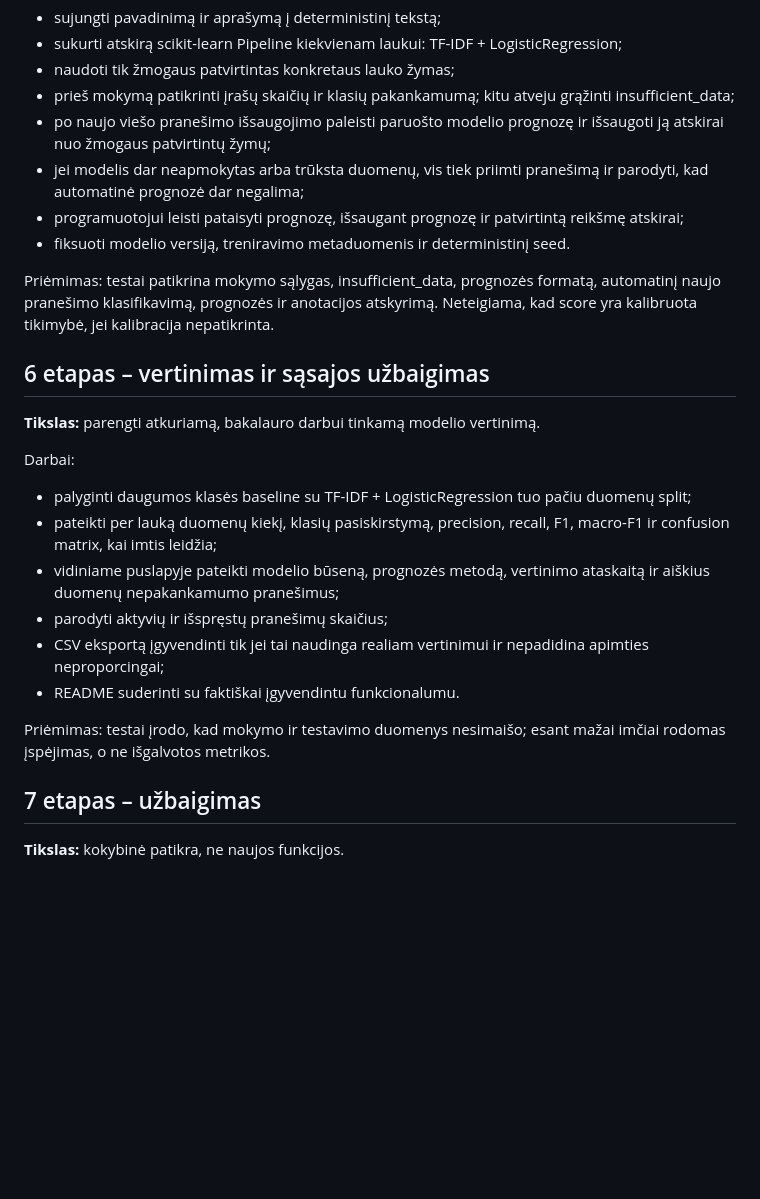
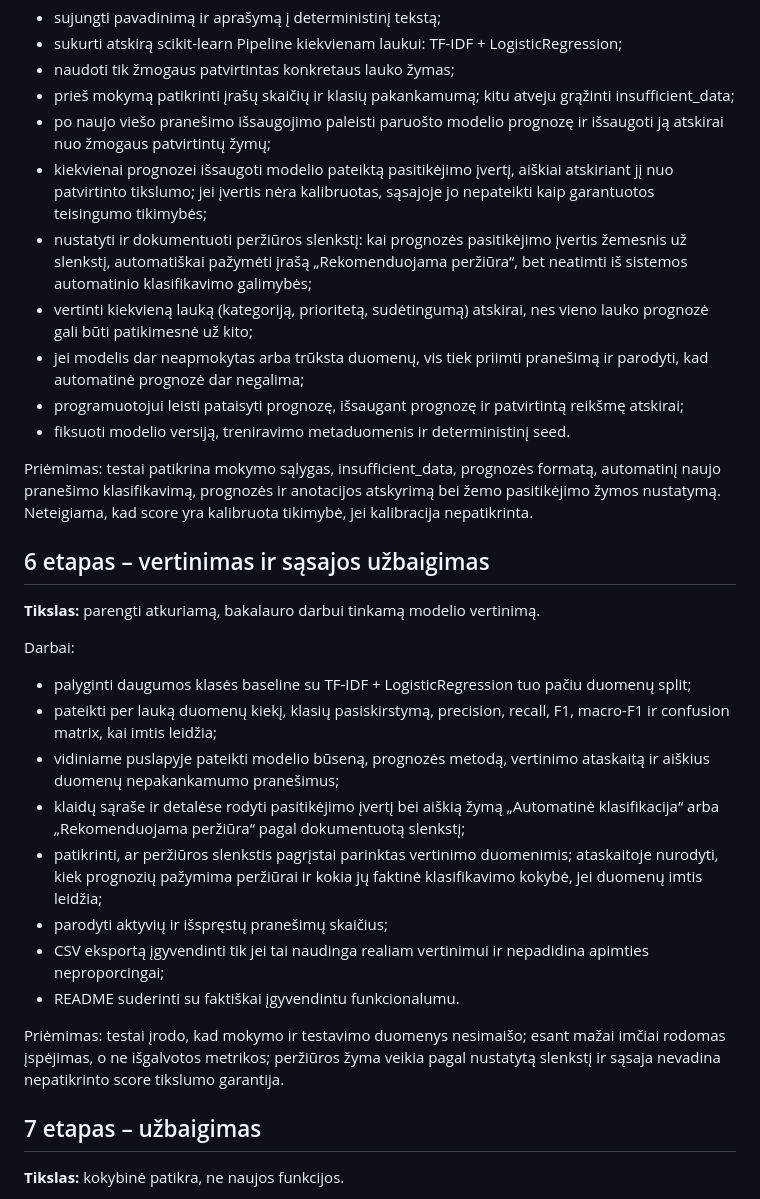
Before and after one commit to darijuslip902/Bakalauras, a Markdown page: docs/IMPLEMENTATION_PLAN.md, the part around the change. GitHub-like rendering; blank space fills up the shorter version.

Commit message:
docs: add prediction confidence review indicator to plan

```diff
--- a/docs/IMPLEMENTATION_PLAN.md
+++ b/docs/IMPLEMENTATION_PLAN.md
@@ -65,11 +65,14 @@ Darbai:
 - naudoti tik žmogaus patvirtintas konkretaus lauko žymas;
 - prieš mokymą patikrinti įrašų skaičių ir klasių pakankamumą; kitu atveju grąžinti insufficient_data;
 - po naujo viešo pranešimo išsaugojimo paleisti paruošto modelio prognozę ir išsaugoti ją atskirai nuo žmogaus patvirtintų žymų;
+- kiekvienai prognozei išsaugoti modelio pateiktą pasitikėjimo įvertį, aiškiai atskiriant jį nuo patvirtinto tikslumo; jei įvertis nėra kalibruotas, sąsajoje jo nepateikti kaip garantuotos teisingumo tikimybės;
+- nustatyti ir dokumentuoti peržiūros slenkstį: kai prognozės pasitikėjimo įvertis žemesnis už slenkstį, automatiškai pažymėti įrašą „Rekomenduojama peržiūra“, bet neatimti iš sistemos automatinio klasifikavimo galimybės;
+- vertinti kiekvieną lauką (kategoriją, prioritetą, sudėtingumą) atskirai, nes vieno lauko prognozė gali būti patikimesnė už kito;
 - jei modelis dar neapmokytas arba trūksta duomenų, vis tiek priimti pranešimą ir parodyti, kad automatinė prognozė dar negalima;
 - programuotojui leisti pataisyti prognozę, išsaugant prognozę ir patvirtintą reikšmę atskirai;
 - fiksuoti modelio versiją, treniravimo metaduomenis ir deterministinį seed.
 
-Priėmimas: testai patikrina mokymo sąlygas, insufficient_data, prognozės formatą, automatinį naujo pranešimo klasifikavimą, prognozės ir anotacijos atskyrimą. Neteigiama, kad score yra kalibruota tikimybė, jei kalibracija nepatikrinta.
+Priėmimas: testai patikrina mokymo sąlygas, insufficient_data, prognozės formatą, automatinį naujo pranešimo klasifikavimą, prognozės ir anotacijos atskyrimą bei žemo pasitikėjimo žymos nustatymą. Neteigiama, kad score yra kalibruota tikimybė, jei kalibracija nepatikrinta.
 
 ## 6 etapas – vertinimas ir sąsajos užbaigimas
 **Tikslas:** parengti atkuriamą, bakalauro darbui tinkamą modelio vertinimą.
@@ -78,11 +81,13 @@ Darbai:
 - palyginti daugumos klasės baseline su TF-IDF + LogisticRegression tuo pačiu duomenų split;
 - pateikti per lauką duomenų kiekį, klasių pasiskirstymą, precision, recall, F1, macro-F1 ir confusion matrix, kai imtis leidžia;
 - vidiniame puslapyje pateikti modelio būseną, prognozės metodą, vertinimo ataskaitą ir aiškius duomenų nepakankamumo pranešimus;
+- klaidų sąraše ir detalėse rodyti pasitikėjimo įvertį bei aiškią žymą „Automatinė klasifikacija“ arba „Rekomenduojama peržiūra“ pagal dokumentuotą slenkstį;
+- patikrinti, ar peržiūros slenkstis pagrįstai parinktas vertinimo duomenimis; ataskaitoje nurodyti, kiek prognozių pažymima peržiūrai ir kokia jų faktinė klasifikavimo kokybė, jei duomenų imtis leidžia;
 - parodyti aktyvių ir išspręstų pranešimų skaičius;
 - CSV eksportą įgyvendinti tik jei tai naudinga realiam vertinimui ir nepadidina apimties neproporcingai;
 - README suderinti su faktiškai įgyvendintu funkcionalumu.
 
-Priėmimas: testai įrodo, kad mokymo ir testavimo duomenys nesimaišo; esant mažai imčiai rodomas įspėjimas, o ne išgalvotos metrikos.
+Priėmimas: testai įrodo, kad mokymo ir testavimo duomenys nesimaišo; esant mažai imčiai rodomas įspėjimas, o ne išgalvotos metrikos; peržiūros žyma veikia pagal nustatytą slenkstį ir sąsaja nevadina nepatikrinto score tikslumo garantija.
 
 ## 7 etapas – užbaigimas
 **Tikslas:** kokybinė patikra, ne naujos funkcijos.
```
